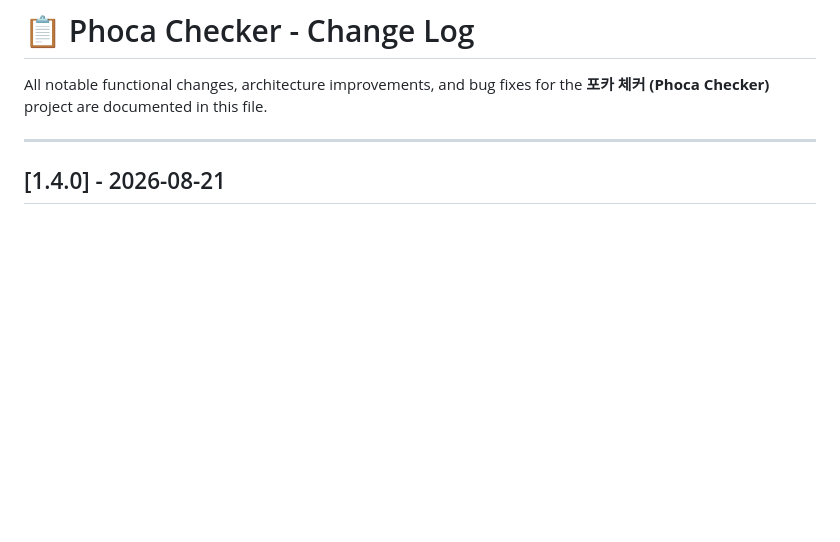
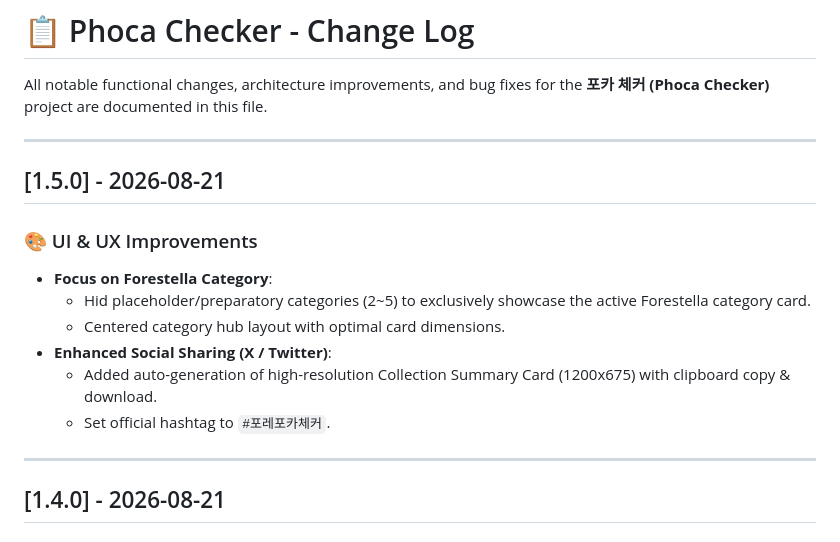
Before and after one commit to foretissimo/phoca_checker, a Markdown page: CHANGELOG.md, the part around the change. GitHub-like rendering; blank space fills up the shorter version.

Commit message:
Deploy: CHANGELOG.md

```diff
--- a/CHANGELOG.md
+++ b/CHANGELOG.md
@@ -1,6 +1,18 @@
 # 📋 Phoca Checker - Change Log
 
 All notable functional changes, architecture improvements, and bug fixes for the **포카 체커 (Phoca Checker)** project are documented in this file.
+
+---
+
+## [1.5.0] - 2026-08-21
+
+### 🎨 UI & UX Improvements
+- **Focus on Forestella Category**:
+  - Hid placeholder/preparatory categories (2~5) to exclusively showcase the active Forestella category card.
+  - Centered category hub layout with optimal card dimensions.
+- **Enhanced Social Sharing (X / Twitter)**:
+  - Added auto-generation of high-resolution Collection Summary Card (1200x675) with clipboard copy & download.
+  - Set official hashtag to `#포레포카체커`.
 
 ---
 
```
